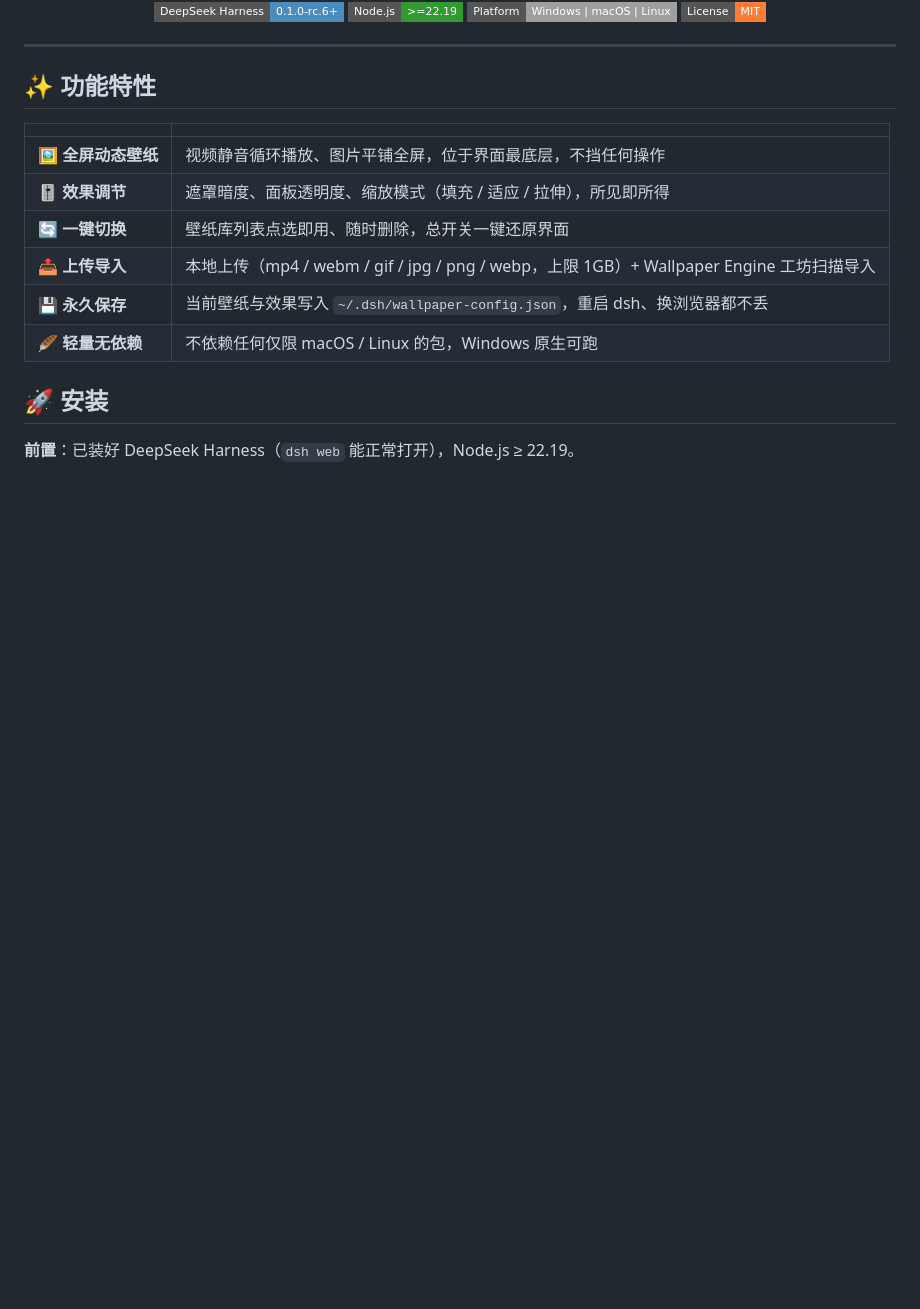
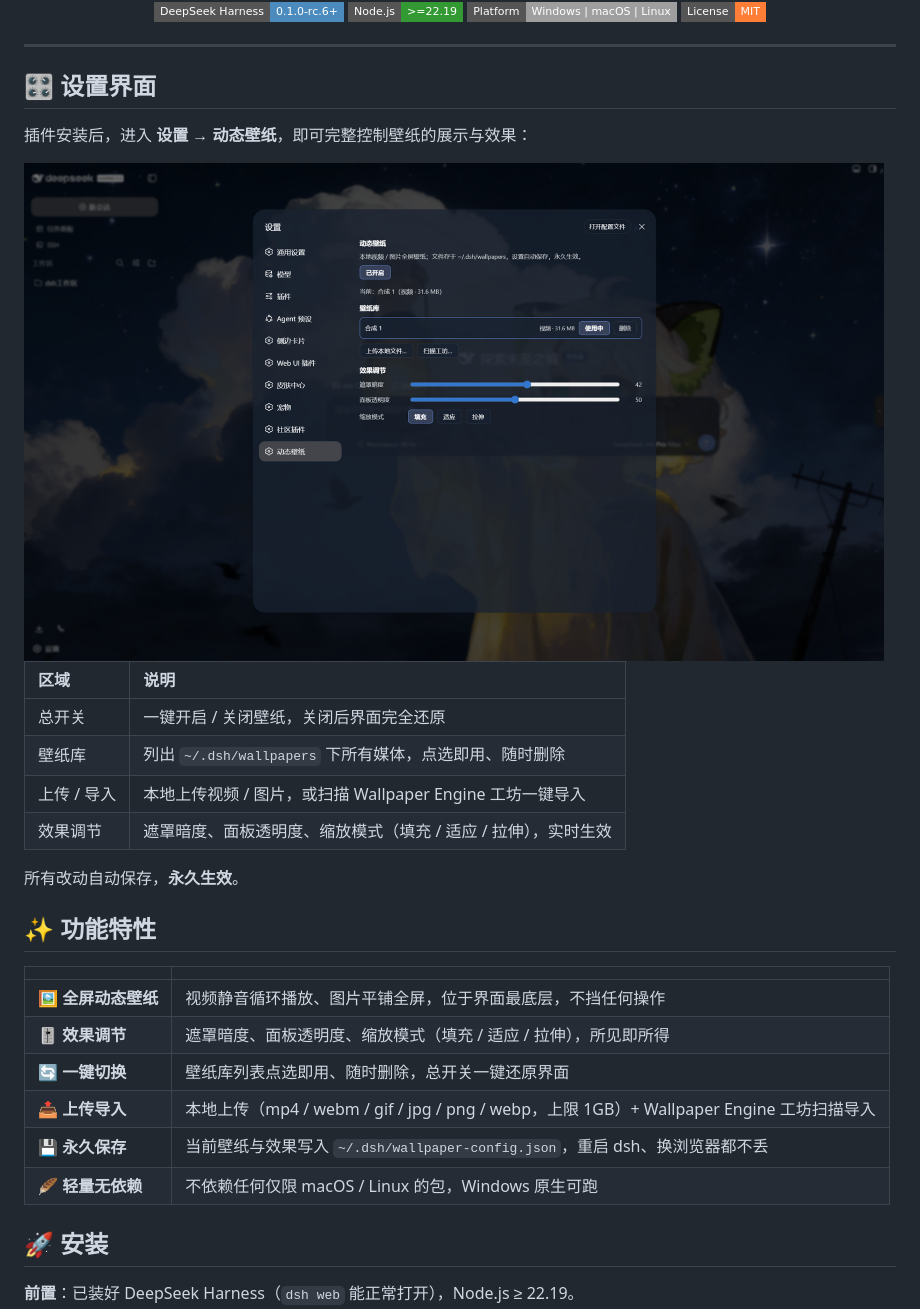
Before and after one commit to The-Bluebu/dsh-wallpaper, a Markdown page: README.md, the part around one of its changes. GitHub-like rendering; pictures changed too: docs/settings.png (added); badges without logos; blank space fills up the shorter version.

Commit message:
docs: 加入真实录屏演示与设置界面截图，重构 README 排版

```diff
--- a/README.md
+++ b/README.md
@@ -16,6 +18,21 @@
 </div>
 
 ---
+
+## 🎛️ 设置界面
+
+插件安装后，进入 **设置 → 动态壁纸**，即可完整控制壁纸的展示与效果：
+
+<img src="docs/settings.png" alt="dsh-wallpaper 设置界面" width="860">
+
+| 区域 | 说明 |
+|:---|:---|
+| 总开关 | 一键开启 / 关闭壁纸，关闭后界面完全还原 |
+| 壁纸库 | 列出 `~/.dsh/wallpapers` 下所有媒体，点选即用、随时删除 |
+| 上传 / 导入 | 本地上传视频 / 图片，或扫描 Wallpaper Engine 工坊一键导入 |
+| 效果调节 | 遮罩暗度、面板透明度、缩放模式（填充 / 适应 / 拉伸），实时生效 |
+
+所有改动自动保存，**永久生效**。
 
 ## ✨ 功能特性
 
```
Also changed, not shown: other parts of README.md (+3 -1 lines), 2 other files.
